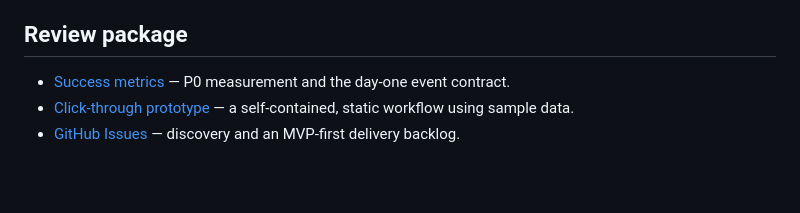
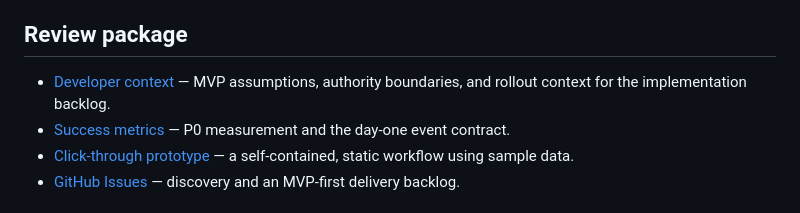
Before and after one commit to jtreibick/dev-portal-assignment, a Markdown page: README.md, the part around the change. Rendered like a GitHub page; blank space fills up the shorter version.

Commit message:
Add MVP developer context

```diff
--- a/README.md
+++ b/README.md
@@ -61,6 +61,7 @@ The first success criterion is learning whether the workflow helps a developer p
 
 ## Review package
 
+- [Developer context](docs/mvp-delivery-context.md) — MVP assumptions, authority boundaries, and rollout context for the implementation backlog.
 - [Success metrics](success-metrics.md) — P0 measurement and the day-one event contract.
 - [Click-through prototype](prototype/index.html) — a self-contained, static workflow using sample data.
 - [GitHub Issues](https://github.com/jtreibick/intuitive-assignment/issues) — discovery and an MVP-first delivery backlog.
```
Also changed, not shown: docs/mvp-delivery-context.md (added, +59 -0 lines).
